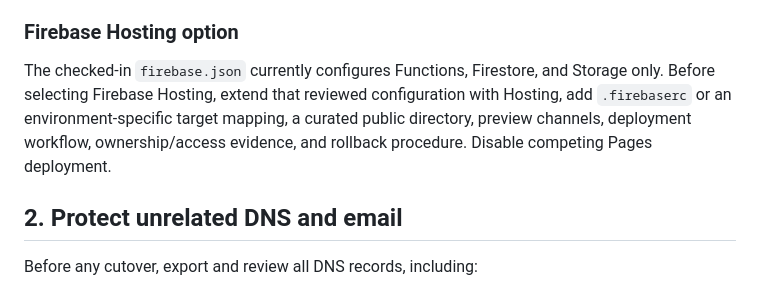
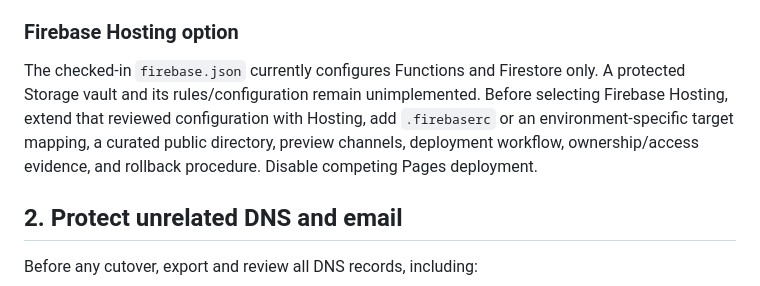
Before and after one commit to LifeLoggerAI/urai-foundation, a Markdown page: docs/live-deployment-runbook.md, the part around the change. Rendered like a GitHub page.

Commit message:
docs(staff): correct checked-in Storage status

```diff
--- a/docs/live-deployment-runbook.md
+++ b/docs/live-deployment-runbook.md
@@ -36,7 +36,7 @@ Use the repository `Check` workflow and the allowlisted `_site` artifact built b
 
 ### Firebase Hosting option
 
-The checked-in `firebase.json` currently configures Functions, Firestore, and Storage only. Before selecting Firebase Hosting, extend that reviewed configuration with Hosting, add `.firebaserc` or an environment-specific target mapping, a curated public directory, preview channels, deployment workflow, ownership/access evidence, and rollback procedure. Disable competing Pages deployment.
+The checked-in `firebase.json` currently configures Functions and Firestore only. A protected Storage vault and its rules/configuration remain unimplemented. Before selecting Firebase Hosting, extend that reviewed configuration with Hosting, add `.firebaserc` or an environment-specific target mapping, a curated public directory, preview channels, deployment workflow, ownership/access evidence, and rollback procedure. Disable competing Pages deployment.
 
 ## 2. Protect unrelated DNS and email
 
```
